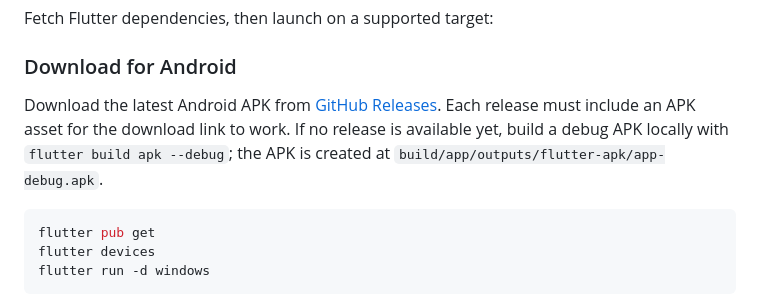
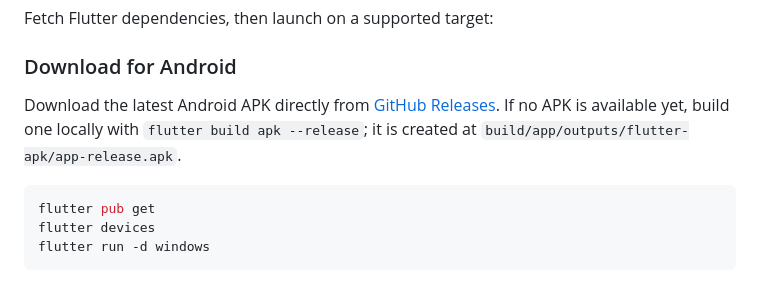
Before and after one commit to Bhavish49/EVMN, a Markdown page: README.md, the part around the change. Rendered like a GitHub page.

Commit message:
docs: link directly to Android APK release asset

````diff
--- a/README.md
+++ b/README.md
@@ -25,7 +25,7 @@ EVMN is an offline-first Flutter prototype that exchanges emergency-awareness al
 Fetch Flutter dependencies, then launch on a supported target:
 ### Download for Android
 
-Download the latest Android APK from [GitHub Releases](https://github.com/Bhavish49/EVMN/releases/latest). Each release must include an APK asset for the download link to work. If no release is available yet, build a debug APK locally with `flutter build apk --debug`; the APK is created at `build/app/outputs/flutter-apk/app-debug.apk`.
+Download the latest Android APK directly from [GitHub Releases](https://github.com/Bhavish49/EVMN/releases/latest/download/app-release.apk). If no APK is available yet, build one locally with `flutter build apk --release`; it is created at `build/app/outputs/flutter-apk/app-release.apk`.
 
 
 ```powershell
````
